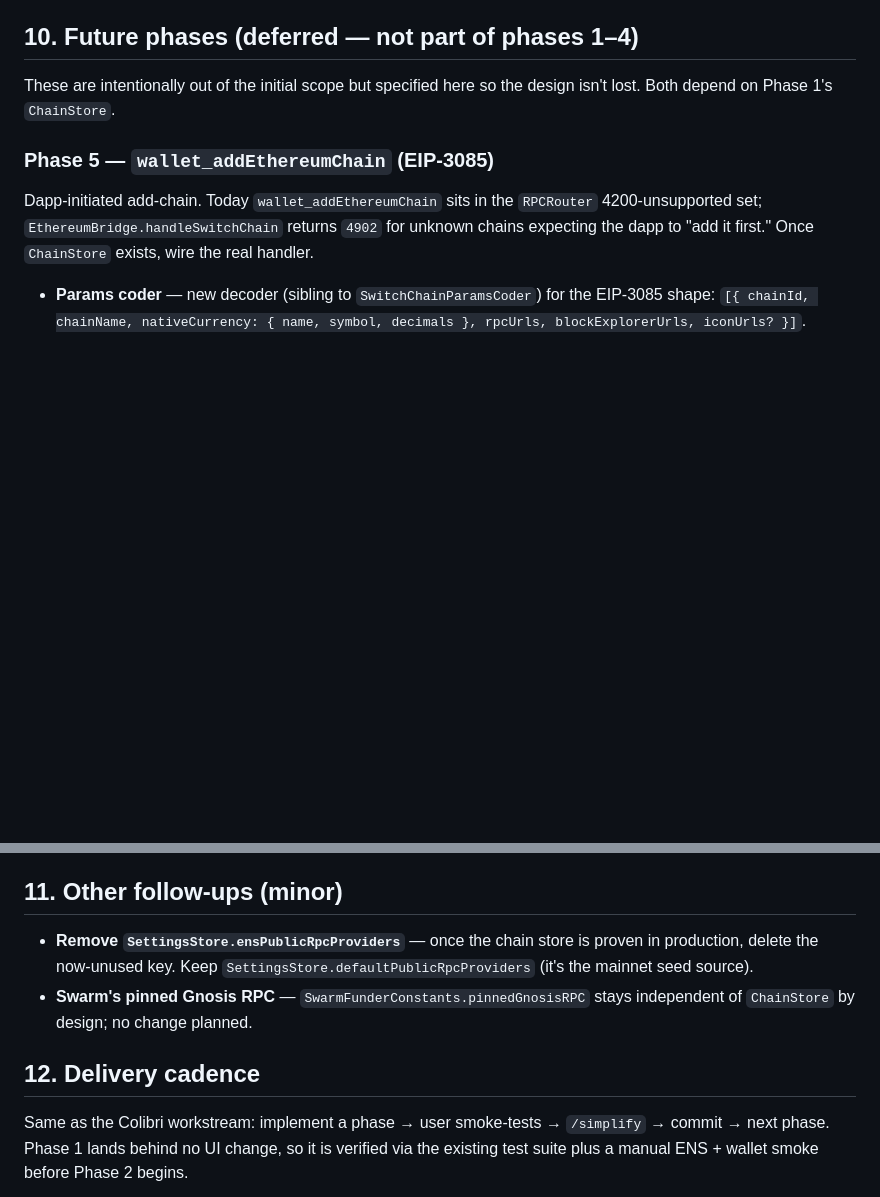
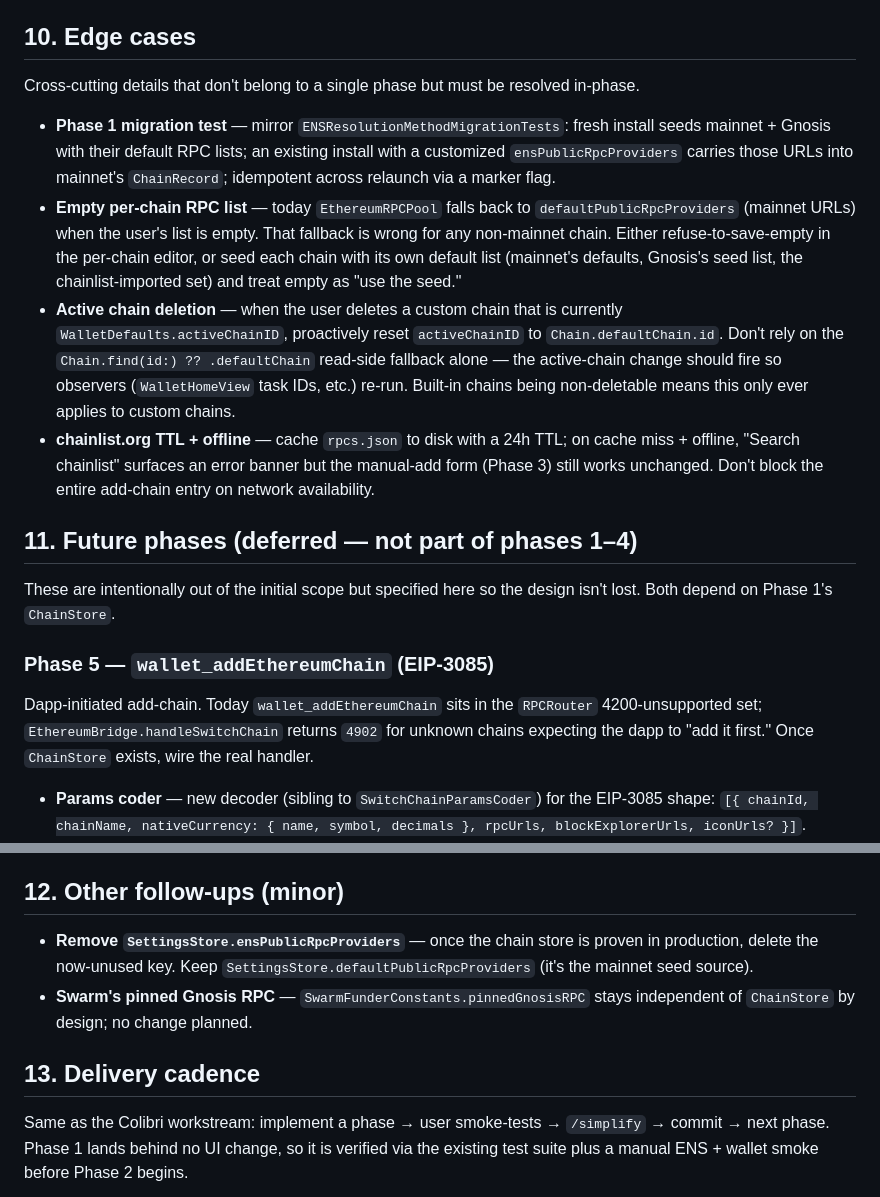
Before and after one commit to solardev-xyz/freedom-browser-ios, a Markdown page: docs/roadmap-per-chain-rpc-settings.md, 2 parts joined by grey strips. Rendered like a GitHub page; blank space fills up the shorter version.

Commit message:
docs(rpc): add edge-cases section to per-chain RPC roadmap
Captures four cross-cutting details the implementer must resolve
in-phase: Phase 1 migration test shape, empty per-chain RPC list
behavior, active-chain deletion fallback, and chainlist.org cache TTL
plus offline fallback.

Co-Authored-By: Claude Opus 4.7 (1M context) <noreply@anthropic.com>

```diff
--- a/docs/roadmap-per-chain-rpc-settings.md
+++ b/docs/roadmap-per-chain-rpc-settings.md
@@ -285,7 +285,35 @@ One-time, marker-flagged (same pattern as the Colibri
    source for mainnet; don't delete it during the `ensPublicRpcProviders`
    cleanup.
 
-## 10. Future phases (deferred — not part of phases 1–4)
+## 10. Edge cases
+
+Cross-cutting details that don't belong to a single phase but must be
+resolved in-phase.
+
+- **Phase 1 migration test** — mirror `ENSResolutionMethodMigrationTests`:
+  fresh install seeds mainnet + Gnosis with their default RPC lists; an
+  existing install with a customized `ensPublicRpcProviders` carries
+  those URLs into mainnet's `ChainRecord`; idempotent across relaunch
+  via a marker flag.
+- **Empty per-chain RPC list** — today `EthereumRPCPool` falls back to
+  `defaultPublicRpcProviders` (mainnet URLs) when the user's list is
+  empty. That fallback is wrong for any non-mainnet chain. Either
+  refuse-to-save-empty in the per-chain editor, or seed each chain with
+  its own default list (mainnet's defaults, Gnosis's seed list, the
+  chainlist-imported set) and treat empty as "use the seed."
+- **Active chain deletion** — when the user deletes a custom chain that
+  is currently `WalletDefaults.activeChainID`, proactively reset
+  `activeChainID` to `Chain.defaultChain.id`. Don't rely on the
+  `Chain.find(id:) ?? .defaultChain` read-side fallback alone — the
+  active-chain change should fire so observers (`WalletHomeView` task
+  IDs, etc.) re-run. Built-in chains being non-deletable means this only
+  ever applies to custom chains.
+- **chainlist.org TTL + offline** — cache `rpcs.json` to disk with a 24h
+  TTL; on cache miss + offline, "Search chainlist" surfaces an error
+  banner but the manual-add form (Phase 3) still works unchanged. Don't
+  block the entire add-chain entry on network availability.
+
+## 11. Future phases (deferred — not part of phases 1–4)
 
 These are intentionally out of the initial scope but specified here so
 the design isn't lost. Both depend on Phase 1's `ChainStore`.
@@ -342,7 +370,7 @@ which Phase 1 leaves with only their native asset).
 - **Remove token** — swipe-to-delete, user-added tokens only; built-ins
   are not removable.
 
-## 11. Other follow-ups (minor)
+## 12. Other follow-ups (minor)
 
 - **Remove `SettingsStore.ensPublicRpcProviders`** — once the chain store
   is proven in production, delete the now-unused key. Keep
@@ -351,7 +379,7 @@ which Phase 1 leaves with only their native asset).
 - **Swarm's pinned Gnosis RPC** — `SwarmFunderConstants.pinnedGnosisRPC`
   stays independent of `ChainStore` by design; no change planned.
 
-## 12. Delivery cadence
+## 13. Delivery cadence
 
 Same as the Colibri workstream: implement a phase → user smoke-tests →
 `/simplify` → commit → next phase. Phase 1 lands behind no UI change, so
```
